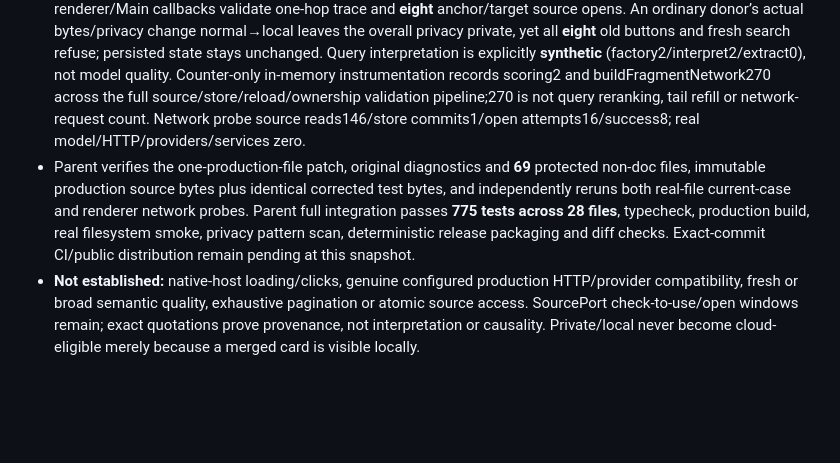
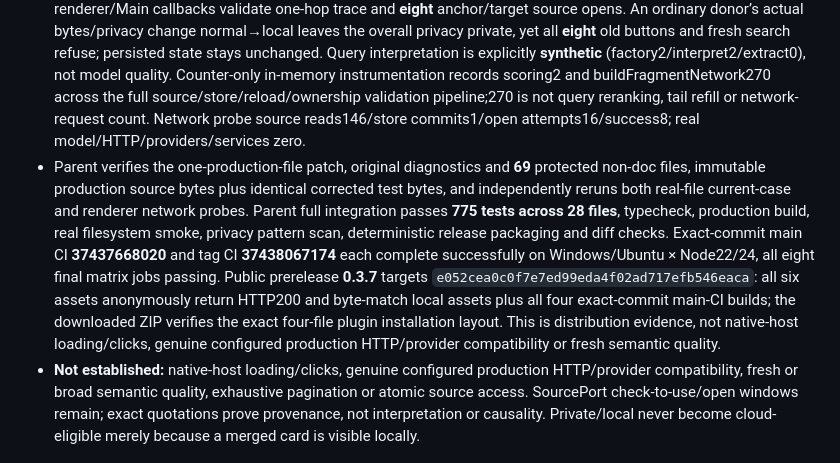
Before and after one commit to Yueyue673/obsidian-third-brain, a Markdown page: docs/VERIFICATION.md, the part around the change. Rendered like a GitHub page; blank space fills up the shorter version.

Commit message:
docs: record verified 0.3.7 public distribution

```diff
--- a/docs/VERIFICATION.md
+++ b/docs/VERIFICATION.md
@@ -8,7 +8,7 @@ A duplicate excerpt may legitimately contain normal+private, normal+local or pri
 - **51 new tests pass.** The final identical corrected tests on immutable `dc3637af18a826e838a626a566e2e13c4a6dd626` (0.3.6) produce **seven passes /44 failures**. The corrected old-version proof was collected **after** production repair; first attempts failed all51 due missing fixture signature/previous state, not behavioral regression, and later frozen-source/continuation comparison fixture errors were corrected only in the new file. This is an immutable old/new comparison, not a claim that valid failing tests preceded the repair. Existing tests were not modified. Focused regression:297 pass, zero fail across10 files; two actual-cache tests deliberately excluded by the child’s name filter, with no cache reads.
 - Tests cover normal/local/private pairs, explicit topic/mechanism/kind, both donor hash/id/quote/range/exclusion/member/record changes, inherited records, source deletion, noncanonical/unknown privacy, empty evidence/aggregate downgrade, unknown read/exclusion original exceptions with no partial commit, cancellation/late resolve/reject and unchanged cloud privacy/dictionary rejection. Genuine local queries add zero model factories/requests.
 - Mixed network proof: two overall-private fragments contain private+normal and private+local donors. Actual renderer/Main callbacks validate one-hop trace and **eight** anchor/target source opens. An ordinary donor’s actual bytes/privacy change normal→local leaves the overall privacy private, yet all **eight** old buttons and fresh search refuse; persisted state stays unchanged. Query interpretation is explicitly **synthetic** (factory2/interpret2/extract0), not model quality. Counter-only in-memory instrumentation records scoring2 and buildFragmentNetwork270 across the full source/store/reload/ownership validation pipeline;270 is not query reranking, tail refill or network-request count. Network probe source reads146/store commits1/open attempts16/success8; real model/HTTP/providers/services zero.
-- Parent verifies the one-production-file patch, original diagnostics and **69** protected non-doc files, immutable production source bytes plus identical corrected test bytes, and independently reruns both real-file current-case and renderer network probes. Parent full integration passes **775 tests across 28 files**, typecheck, production build, real filesystem smoke, privacy pattern scan, deterministic release packaging and diff checks. Exact-commit CI/public distribution remain pending at this snapshot.
+- Parent verifies the one-production-file patch, original diagnostics and **69** protected non-doc files, immutable production source bytes plus identical corrected test bytes, and independently reruns both real-file current-case and renderer network probes. Parent full integration passes **775 tests across 28 files**, typecheck, production build, real filesystem smoke, privacy pattern scan, deterministic release packaging and diff checks. Exact-commit main CI **37437668020** and tag CI **37438067174** each complete successfully on Windows/Ubuntu × Node22/24, all eight final matrix jobs passing. Public prerelease **0.3.7** targets `e052cea0c0f7e7ed99eda4f02ad717efb546eaca`: all six assets anonymously return HTTP200 and byte-match local assets plus all four exact-commit main-CI builds; the downloaded ZIP verifies the exact four-file plugin installation layout. This is distribution evidence, not native-host loading/clicks, genuine configured production HTTP/provider compatibility or fresh semantic quality.
 - **Not established:** native-host loading/clicks, genuine configured production HTTP/provider compatibility, fresh or broad semantic quality, exhaustive pagination or atomic source access. SourcePort check-to-use/open windows remain; exact quotations prove provenance, not interpretation or causality. Private/local never become cloud-eligible merely because a merged card is visible locally.
 
 ## 0.3.6 preview — natural ideas reach complete current material
```
